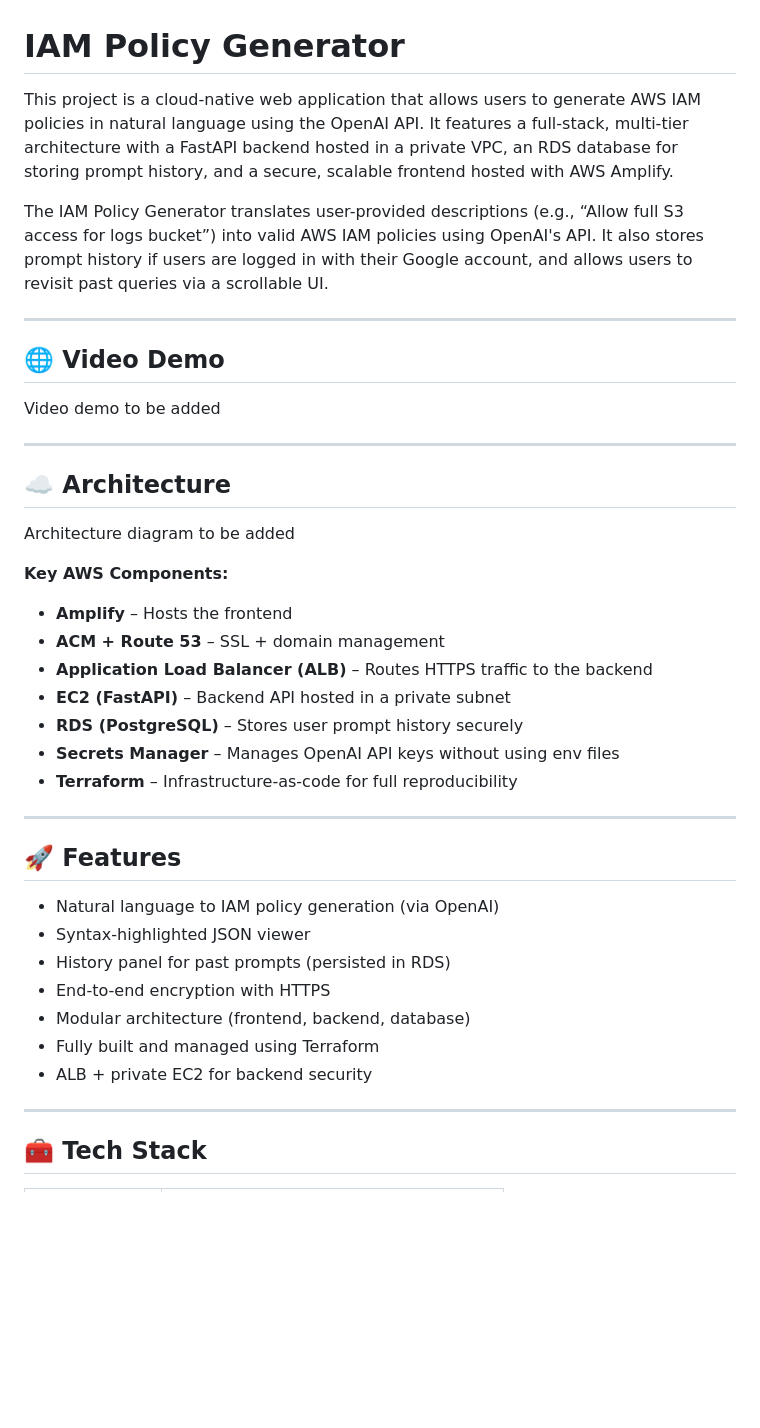
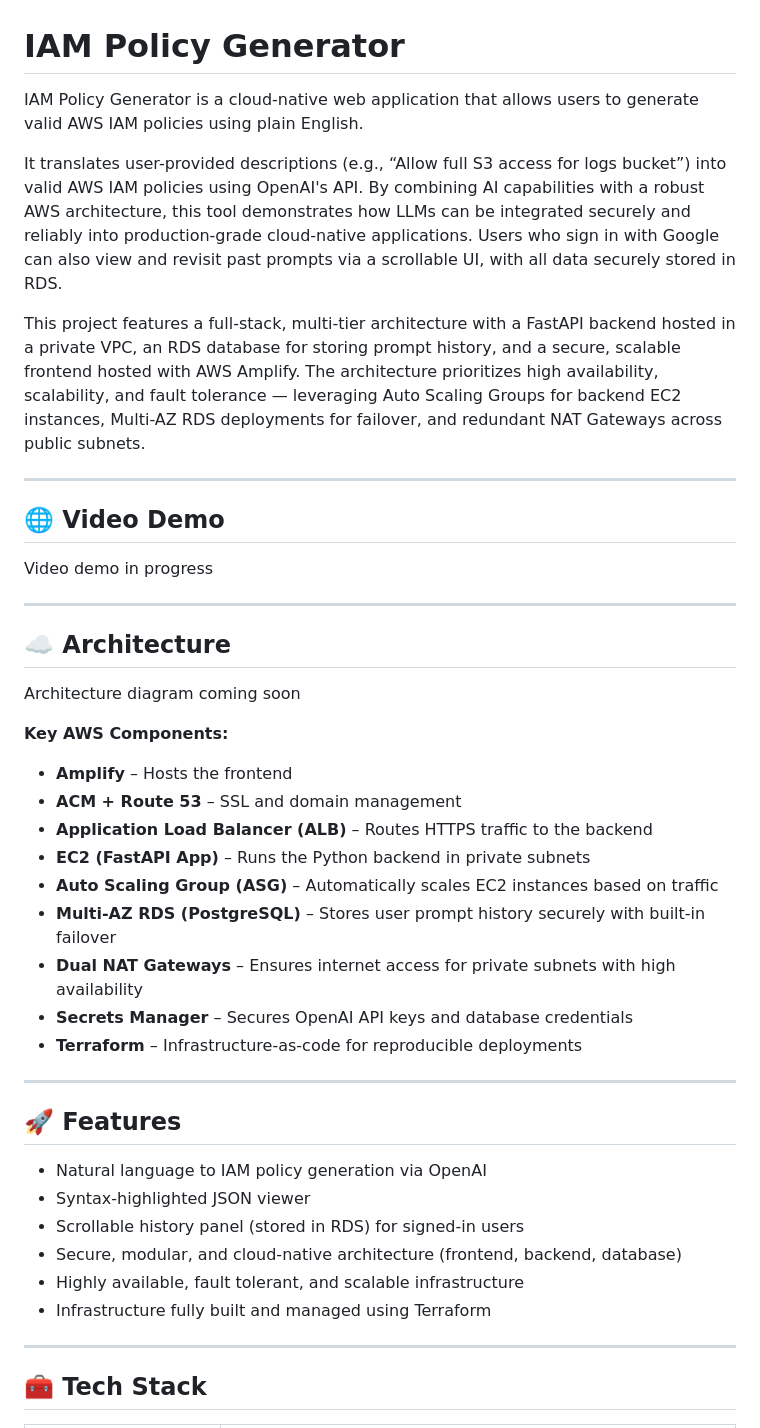
Before and after one commit to EdisonLim17/iam-policy-generator, a Markdown page: README.md, the part around one of its changes. GitHub-like rendering; blank space fills up the shorter version.

```diff
--- a/README.md
+++ b/README.md
@@ -1,41 +1,44 @@
 # IAM Policy Generator
 
-This project is a cloud-native web application that allows users to generate AWS IAM policies in natural language using the OpenAI API. It features a full-stack, multi-tier architecture with a FastAPI backend hosted in a private VPC, an RDS database for storing prompt history, and a secure, scalable frontend hosted with AWS Amplify.
+IAM Policy Generator is a cloud-native web application that allows users to generate valid AWS IAM policies using plain English.
 
-The IAM Policy Generator translates user-provided descriptions (e.g., “Allow full S3 access for logs bucket”) into valid AWS IAM policies using OpenAI's API. It also stores prompt history if users are logged in with their Google account, and allows users to revisit past queries via a scrollable UI.
+It translates user-provided descriptions (e.g., “Allow full S3 access for logs bucket”) into valid AWS IAM policies using OpenAI's API. By combining AI capabilities with a robust AWS architecture, this tool demonstrates how LLMs can be integrated securely and reliably into production-grade cloud-native applications. Users who sign in with Google can also view and revisit past prompts via a scrollable UI, with all data securely stored in RDS.
+
+This project features a full-stack, multi-tier architecture with a FastAPI backend hosted in a private VPC, an RDS database for storing prompt history, and a secure, scalable frontend hosted with AWS Amplify. The architecture prioritizes high availability, scalability, and fault tolerance — leveraging Auto Scaling Groups for backend EC2 instances, Multi-AZ RDS deployments for failover, and redundant NAT Gateways across public subnets.
 
 ---
 
 ## 🌐 Video Demo
 
-Video demo to be added
+Video demo in progress
 
 ---
 
 ## ☁️ Architecture
 
-Architecture diagram to be added
+Architecture diagram coming soon
 
 **Key AWS Components:**
 - **Amplify** – Hosts the frontend
-- **ACM + Route 53** – SSL + domain management
+- **ACM + Route 53** – SSL and domain management
 - **Application Load Balancer (ALB)** – Routes HTTPS traffic to the backend
-- **EC2 (FastAPI)** – Backend API hosted in a private subnet
-- **RDS (PostgreSQL)** – Stores user prompt history securely
-- **Secrets Manager** – Manages OpenAI API keys without using env files
-- **Terraform** – Infrastructure-as-code for full reproducibility
+- **EC2 (FastAPI App)** – Runs the Python backend in private subnets
+- **Auto Scaling Group (ASG)** – Automatically scales EC2 instances based on traffic
+- **Multi-AZ RDS (PostgreSQL)** – Stores user prompt history securely with built-in failover
+- **Dual NAT Gateways** – Ensures internet access for private subnets with high availability
+- **Secrets Manager** – Secures OpenAI API keys and database credentials
+- **Terraform** – Infrastructure-as-code for reproducible deployments
 
 ---
 
 ## 🚀 Features
 
-- Natural language to IAM policy generation (via OpenAI)
+- Natural language to IAM policy generation via OpenAI
 - Syntax-highlighted JSON viewer
-- History panel for past prompts (persisted in RDS)
-- End-to-end encryption with HTTPS
-- Modular architecture (frontend, backend, database)
-- Fully built and managed using Terraform
-- ALB + private EC2 for backend security
+- Scrollable history panel (stored in RDS) for signed-in users
+- Secure, modular, and cloud-native architecture (frontend, backend, database)
+- Highly available, fault tolerant, and scalable infrastructure
+- Infrastructure fully built and managed using Terraform
 
 ---
 
```
Also changed, not shown: other parts of README.md (+22 -23 lines).
